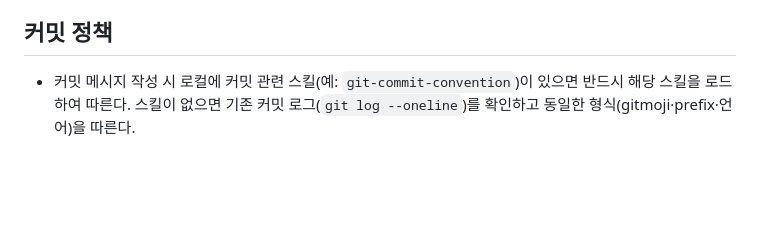
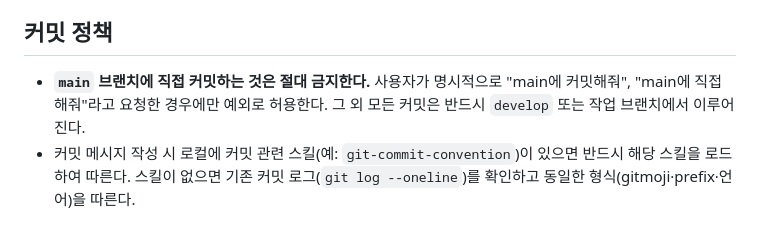
Before and after one commit to ToasT1ng/article-mailer, a Markdown page: AGENTS.md, the part around the change. GitHub-like rendering; blank space fills up the shorter version.

Commit message:
📝 enforce no direct commits to main branch in AGENTS.md

```diff
--- a/AGENTS.md
+++ b/AGENTS.md
@@ -74,6 +74,7 @@ Gemini가 분류하는 3가지 카테고리:
 
 ## 커밋 정책
 
+- **`main` 브랜치에 직접 커밋하는 것은 절대 금지한다.** 사용자가 명시적으로 "main에 커밋해줘", "main에 직접 해줘"라고 요청한 경우에만 예외로 허용한다. 그 외 모든 커밋은 반드시 `develop` 또는 작업 브랜치에서 이루어진다.
 - 커밋 메시지 작성 시 로컬에 커밋 관련 스킬(예: `git-commit-convention`)이 있으면 반드시 해당 스킬을 로드하여 따른다. 스킬이 없으면 기존 커밋 로그(`git log --oneline`)를 확인하고 동일한 형식(gitmoji·prefix·언어)을 따른다.
 
 ## npm 배포 정책
```
